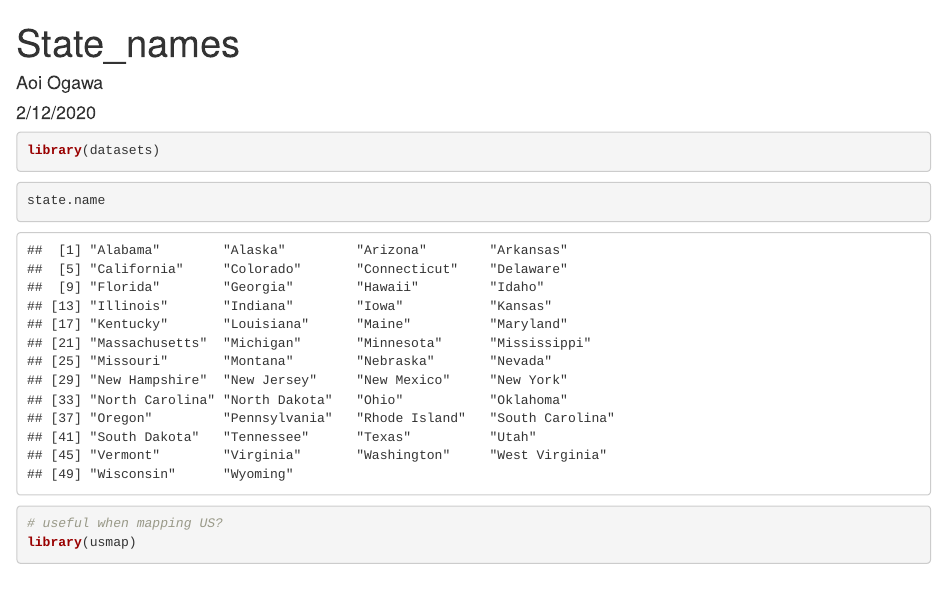
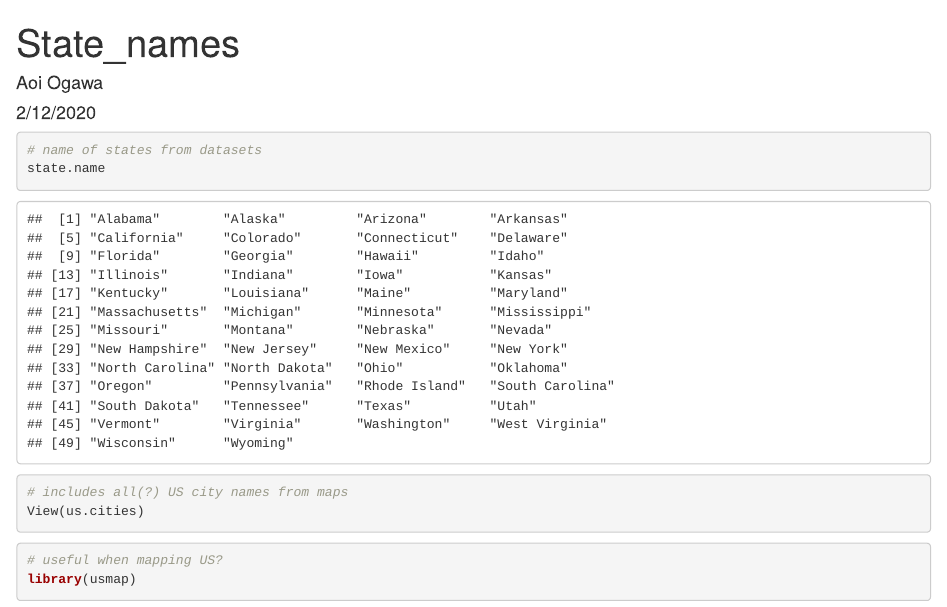
Before and after one commit to SDS410-Spring2020/NFL, an R Markdown document (State_names.Rmd): the page in a window 1100 px wide, from its top. Rendered offline with R 4.5, knitr and Pandoc, with nearby package versions.

Commit message:
Added another usedful package named "maps" which gives us the data set of us city names

````diff
--- a/State_names.Rmd
+++ b/State_names.Rmd
@@ -5,13 +5,21 @@ date: "2/12/2020"
 output: html_document
 ---
 
-```{r}
+```{r,include=FALSE}
 library(datasets)
+library(maps)
 ```
 
 ```{r}
+# name of states from datasets
 state.name
 ```
+
+```{r}
+# includes all(?) US city names from maps
+View(us.cities)
+```
+
 
 ```{r}
 # useful when mapping US?
````
